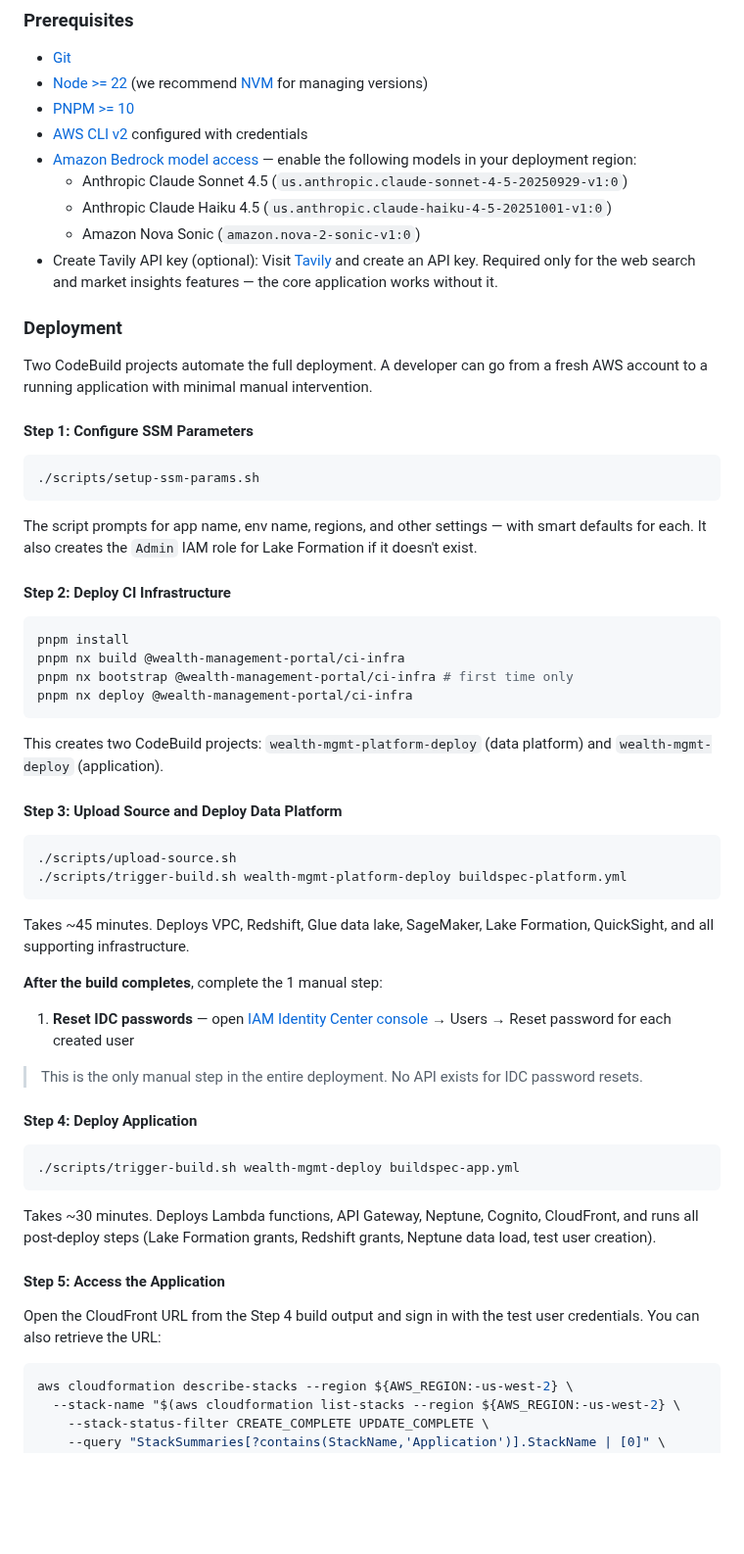
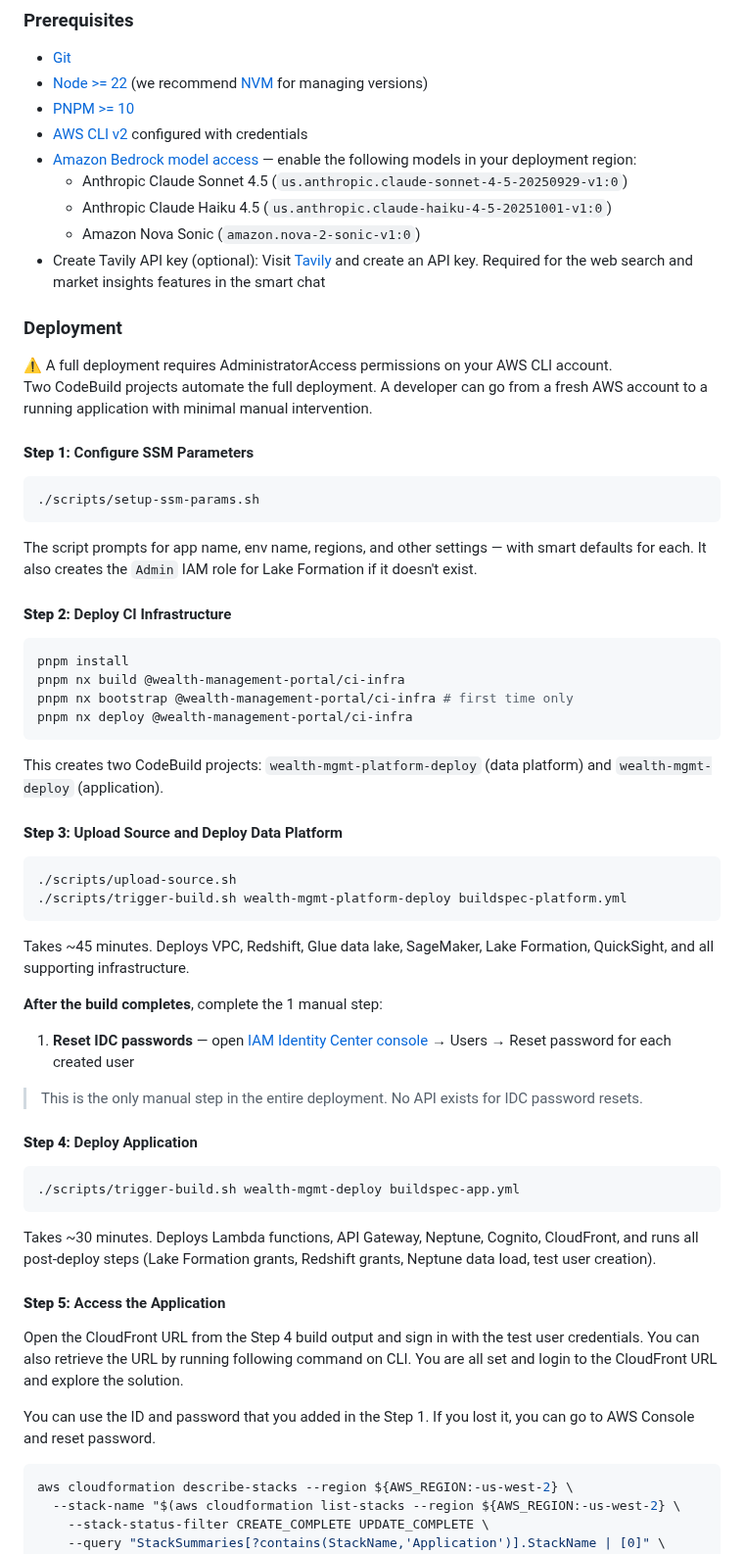
Before and after one commit to aws-samples/sample-wealth-advisor-demo-platform, a Markdown page: README.md, the part around one of its changes. Shown at 98% size. GitHub-like rendering; blank space fills up the shorter version.

````diff
--- a/README.md
+++ b/README.md
@@ -321,13 +321,16 @@ scripts/                     # Utility and test scripts
   - Anthropic Claude Sonnet 4.5 (`us.anthropic.claude-sonnet-4-5-20250929-v1:0`)
   - Anthropic Claude Haiku 4.5 (`us.anthropic.claude-haiku-4-5-20251001-v1:0`)
   - Amazon Nova Sonic (`amazon.nova-2-sonic-v1:0`)
-- Create Tavily API key (optional): Visit [Tavily](https://www.tavily.com/) and create an API key. Required only for the web search and market insights features — the core application works without it.
+- Create Tavily API key (optional): Visit [Tavily](https://www.tavily.com/) and create an API key. Required for the web search and market insights features in the smart chat
 
 ### Deployment
+<div style="background-color: #cee8f6ff; padding: 12px; border-left: 4px solid #3407ffff; color: #000000;">
+⚠️ A full deployment requires AdministratorAccess permissions on your AWS CLI account.
+</div>
 
 Two CodeBuild projects automate the full deployment. A developer can go from a fresh AWS account to a running application with minimal manual intervention.
 
-#### Step 1: Configure SSM Parameters
+#### **Step 1**: Configure SSM Parameters
 
 ```bash
 ./scripts/setup-ssm-params.sh
@@ -335,7 +338,7 @@ Two CodeBuild projects automate the full deployment. A developer can go from a f
 
 The script prompts for app name, env name, regions, and other settings — with smart defaults for each. It also creates the `Admin` IAM role for Lake Formation if it doesn't exist.
 
-#### Step 2: Deploy CI Infrastructure
+#### **Step 2**: Deploy CI Infrastructure
 
 ```bash
 pnpm install
@@ -346,7 +349,7 @@ pnpm nx deploy @wealth-management-portal/ci-infra
 
 This creates two CodeBuild projects: `wealth-mgmt-platform-deploy` (data platform) and `wealth-mgmt-deploy` (application).
 
-#### Step 3: Upload Source and Deploy Data Platform
+#### **Step 3**: Upload Source and Deploy Data Platform
 
 ```bash
 ./scripts/upload-source.sh
@@ -361,7 +364,7 @@ Takes ~45 minutes. Deploys VPC, Redshift, Glue data lake, SageMaker, Lake Format
 
 > This is the only manual step in the entire deployment. No API exists for IDC password resets.
 
-#### Step 4: Deploy Application
+#### **Step 4**: Deploy Application
 
 ```bash
 ./scripts/trigger-build.sh wealth-mgmt-deploy buildspec-app.yml
@@ -369,9 +372,11 @@ Takes ~45 minutes. Deploys VPC, Redshift, Glue data lake, SageMaker, Lake Format
 
 Takes ~30 minutes. Deploys Lambda functions, API Gateway, Neptune, Cognito, CloudFront, and runs all post-deploy steps (Lake Formation grants, Redshift grants, Neptune data load, test user creation).
 
-#### Step 5: Access the Application
+#### **Step 5**: Access the Application
 
-Open the CloudFront URL from the Step 4 build output and sign in with the test user credentials. You can also retrieve the URL:
+Open the CloudFront URL from the Step 4 build output and sign in with the test user credentials. You can also retrieve the URL by running following command on CLI. You are all set and login to the CloudFront URL and explore the solution.
+
+You can use the ID and password that you added in the Step 1. If you lost it, you can go to AWS Console and reset password.
 
 ```bash
 aws cloudformation describe-stacks --region ${AWS_REGION:-us-west-2} \
````
Also changed, not shown: other parts of README.md (+4 -4 lines), images/overall_architecture.png.
